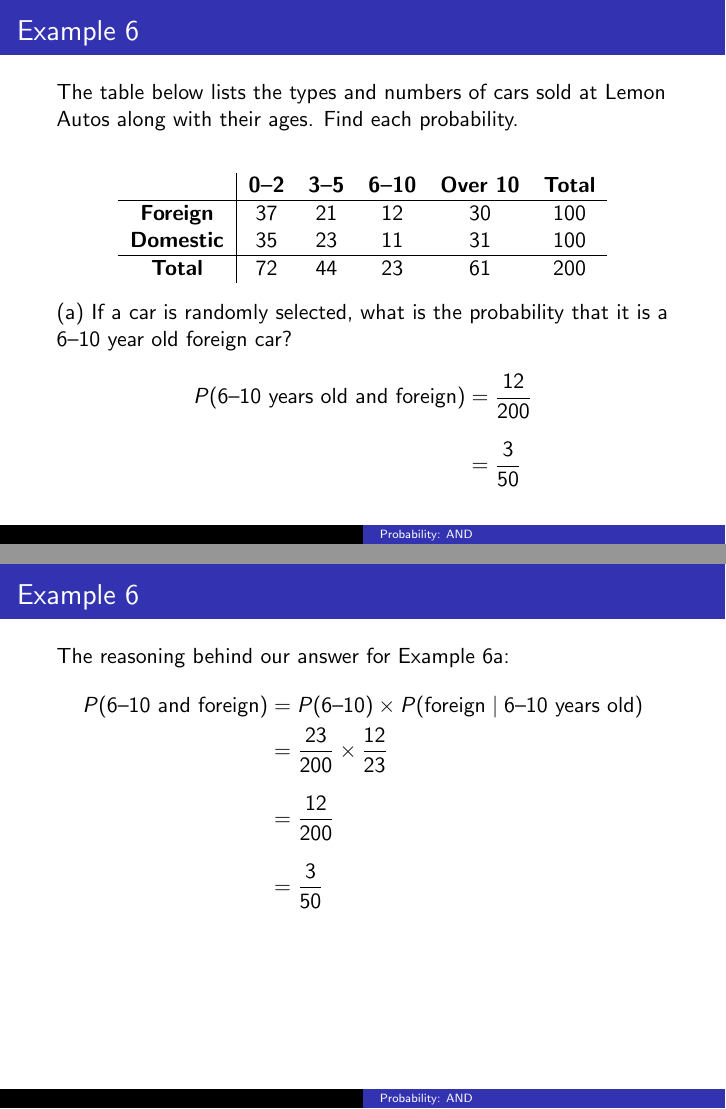
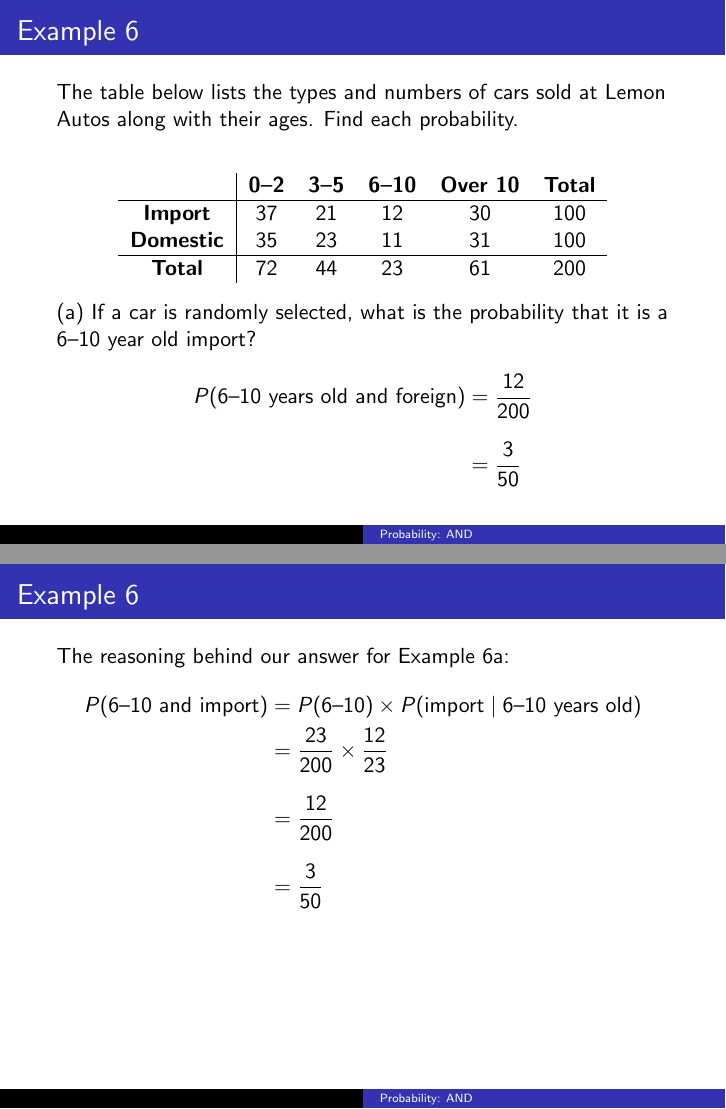
Before and after one commit to BryanBain/Statistics, LaTeX slides (Beamer_Slides/Probability_AND.tex): pages 57 and 61 of 67, joined at a grey line. Compiled offline with pdfLaTeX.

Commit message:
fixed typos

```diff
--- a/Beamer_Slides/Probability_AND.tex
+++ b/Beamer_Slides/Probability_AND.tex
@@ -280,12 +280,12 @@ The table below lists the types and numbers of cars sold at Lemon Autos along wi
 \begin{center}
 \begin{tabular}{c|ccccc}
 					&	\textbf{0--2} & \textbf{3--5} & \textbf{6--10} & \textbf{Over 10} & \textbf{Total} \\ \hline
-\textbf{Foreign} 	& 37 & 21 & 12 & 30 & 100 \\
+\textbf{Import} 	& 37 & 21 & 12 & 30 & 100 \\
 \textbf{Domestic} 	& 35 & 23 & 11 & 31 & 100 \\ \hline
 \textbf{Total}   	& 72 & 44 & 23 & 61 & 200
 \end{tabular}
 \end{center}
-(a) If a car is randomly selected, what is the probability that it is a 6--10 year old foreign car?
+(a) If a car is randomly selected, what is the probability that it is a 6--10 year old import?
 \begin{align*}
 \onslide<2->{P(\text{6--10 years old and foreign}) &= \frac{12}{200}}	\\[8pt]
 \onslide<3->{&= \frac{3}{50}}
@@ -295,7 +295,7 @@ The table below lists the types and numbers of cars sold at Lemon Autos along wi
 \begin{frame}{Example 6}
 The reasoning behind our answer for Example 6a:
 \begin{align*}
-P(\text{6--10 and foreign}) &= P(\text{6--10}) \times P(\text{foreign} \mid \text{6--10 years old}) \\
+P(\text{6--10 and import}) &= P(\text{6--10}) \times P(\text{import} \mid \text{6--10 years old}) \\
 \onslide<2->{&= \frac{23}{200} \times \frac{12}{23}} \\[8pt]
 \onslide<3->{&= \frac{12}{200}} \\[8pt]
 \onslide<4->{&= \frac{3}{50}}
@@ -306,7 +306,7 @@ P(\text{6--10 and foreign}) &= P(\text{6--10}) \times P(\text{foreign} \mid \tex
 \begin{center}
 \begin{tabular}{c|ccccc}
 					&	\textbf{0--2} & \textbf{3--5} & \textbf{6--10} & \textbf{Over 10} & \textbf{Total} \\ \hline
-\textbf{Foreign} 	& 37 & 21 & 12 & 30 & 100 \\
+\textbf{Import} 	& 37 & 21 & 12 & 30 & 100 \\
 \textbf{Domestic} 	& 35 & 23 & 11 & 31 & 100 \\ \hline
 \textbf{Total}   	& 72 & 44 & 23 & 61 & 200
 \end{tabular}
@@ -322,7 +322,7 @@ P(\text{6--10 and foreign}) &= P(\text{6--10}) \times P(\text{foreign} \mid \tex
 \begin{center}
 \begin{tabular}{c|ccccc}
 					&	\textbf{0--2} & \textbf{3--5} & \textbf{6--10} & \textbf{Over 10} & \textbf{Total} \\ \hline
-\textbf{Foreign} 	& 37 & 21 & 12 & 30 & 100 \\
+\textbf{Import} 	& 37 & 21 & 12 & 30 & 100 \\
 \textbf{Domestic} 	& 35 & 23 & 11 & 31 & 100 \\ \hline
 \textbf{Total}   	& 72 & 44 & 23 & 61 & 200
 \end{tabular}
```
Also changed, not shown: Beamer_Slides/Probability_AND.pdf, Beamer_Slides/Probability_AND.tex (2 more changed lines).
